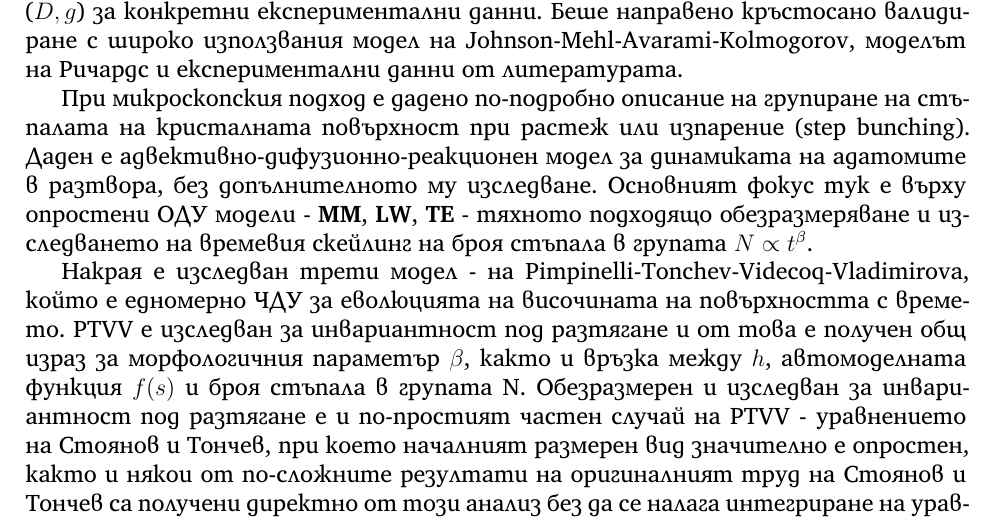
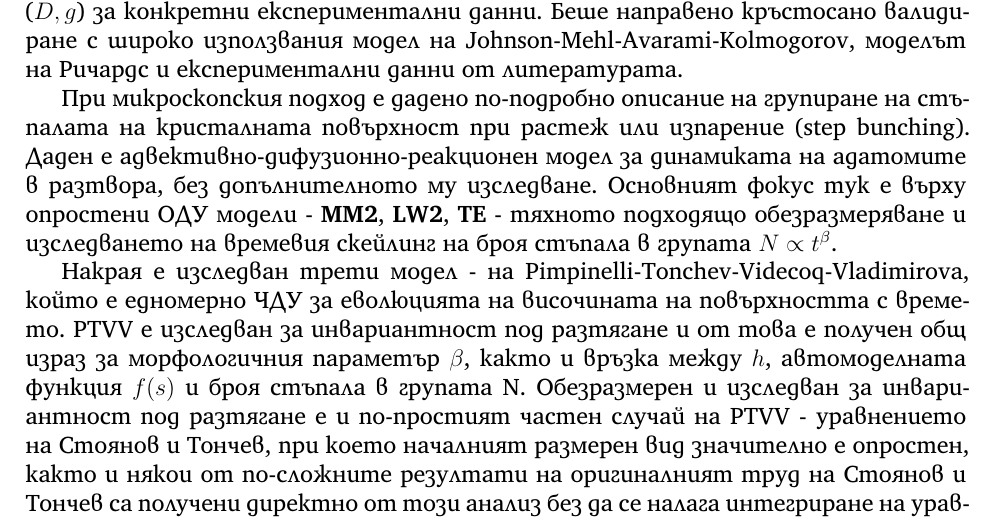
Before and after one commit to vasilvas99/masters-thesis, a LaTeX document (main.tex, which reads sections/conclusion.tex): part of page 77 of 82, cut so that both start at the same text. Compiled offline with XeLaTeX.

Commit message:
Lw and mm2 in conclusion

```diff
--- a/sections/conclusion.tex
+++ b/sections/conclusion.tex
@@ -3,6 +3,6 @@
 
 В рамките на макроскопския подход е получен нов модел за степента на превръщане - $\aDg$, за който беше построен протокол за намиране на параметрите му ($D, g$) за конкретни експериментални данни. Беше направено кръстосано валидиране с широко използвания модел на Johnson-Mehl-Avarami-Kolmogorov, моделът на Ричардс и експериментални данни от литературата.
 
-При микроскопския подход е дадено по-подробно описание на групиране на стъпалата на кристалната повърхност при растеж или изпарение (step bunching). Даден е адвективно-дифузионно-реакционен модел за динамиката на адатомите в разтвора, без допълнителното му изследване. Основният фокус тук е върху опростени ОДУ модели - \textbf{MM}, \textbf{LW}, \textbf{TE} - тяхното подходящо обезразмеряване и изследването на времевия скейлинг на броя стъпала в групата $N \propto t^\beta$.
+При микроскопския подход е дадено по-подробно описание на групиране на стъпалата на кристалната повърхност при растеж или изпарение (step bunching). Даден е адвективно-дифузионно-реакционен модел за динамиката на адатомите в разтвора, без допълнителното му изследване. Основният фокус тук е върху опростени ОДУ модели - \textbf{MM2}, \textbf{LW2}, \textbf{TE} - тяхното подходящо обезразмеряване и изследването на времевия скейлинг на броя стъпала в групата $N \propto t^\beta$.
 
 Накрая е изследван трети модел - на Pimpinelli-Tonchev-Videcoq-Vladimirova, който е едномерно ЧДУ за еволюцията на височината на повърхността с времето.  PTVV е изследван за инвариантност под разтягане и от това е получен общ израз за морфологичния параметър $\beta$, както и връзка между $h$, автомоделната функция $f(s)$ и броя стъпала в групата N. Обезразмерен и изследван за инвариантност под разтягане е и по-простият частен случай на PTVV - уравнението на Стоянов и Тончев, при което началният размерен вид значително е опростен, както и някои от по-сложните резултати на оригиналният труд на Стоянов и Тончев са получени директно от този анализ без да се налага интегриране на уравнението. Получен е времевият скейлинг ($\beta$) на броя стъпала в групата, което пък сочи конкретно на кой избор на параметрите $k, \rho$ на PTVV е еквивалентно ST.
```
